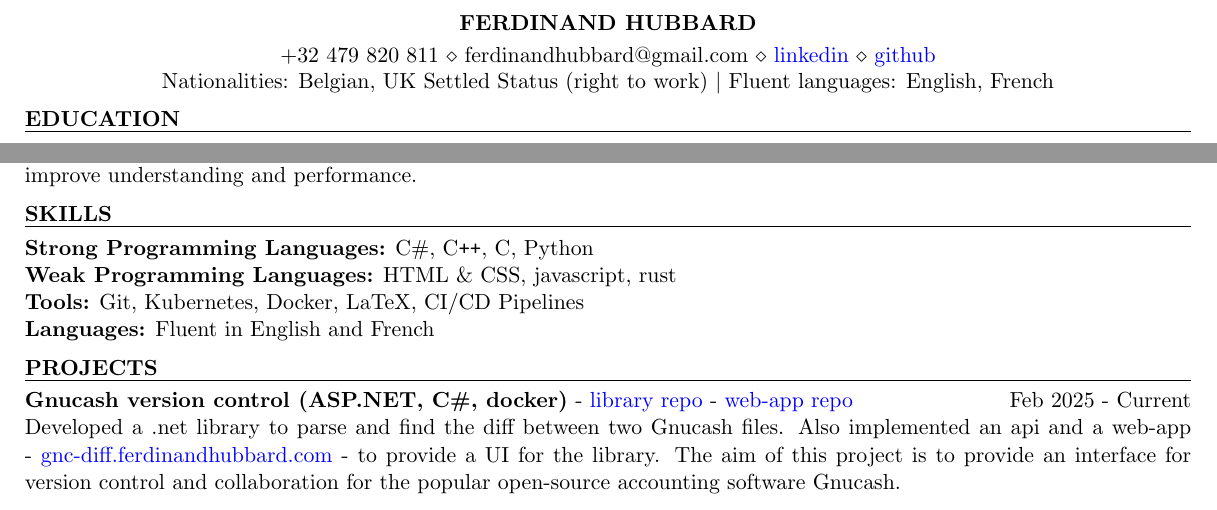
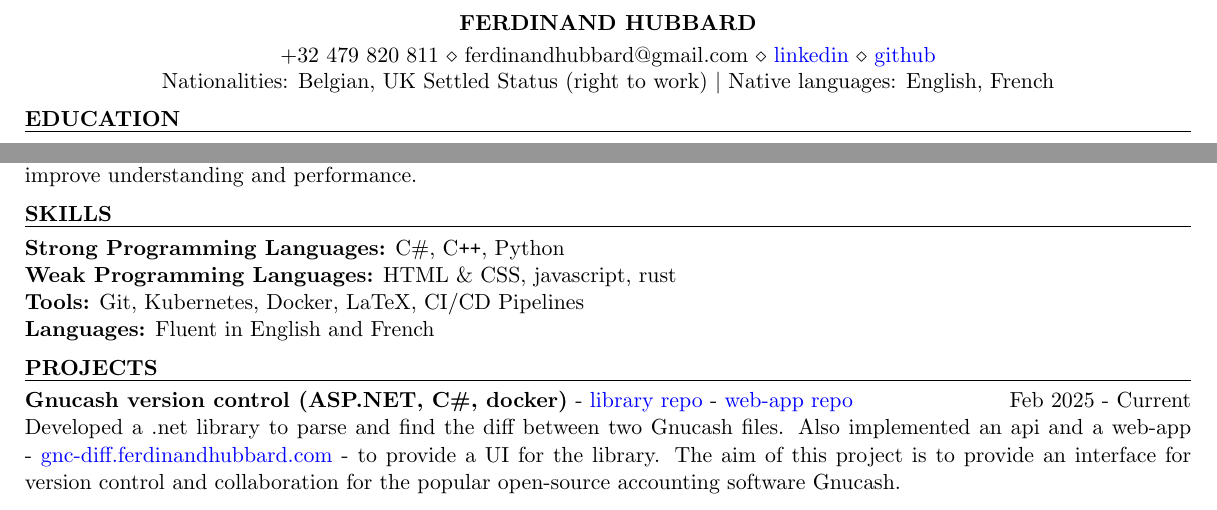
Before and after one commit to ferdinandhubbard981/resume, a LaTeX CV (resume.tex): two parts of the page, joined at a grey line, cut so that both start at the same text. Compiled offline with pdfLaTeX.

Commit message:
minor changes

```diff
--- a/resume.tex
+++ b/resume.tex
@@ -19,7 +19,7 @@
 %----------------------------------------------------------------------------------------
 \vspace{-10pt}
 \begin{center}
-    Nationalities: Belgian, UK Settled Status (right to work) ${\vert}$ Fluent languages: English, French
+    Nationalities: Belgian, UK Settled Status (right to work) ${\vert}$ Native languages: English, French
 \end{center}
 %----------------------------------------------------------------------------------------
 %	EDUCATION SECTION
@@ -56,7 +56,7 @@ Supported first-year students in 'Imperative Programming' and 'Mathematics B' co
 
 \begin{rSection}{Skills}
 
-{\bf Strong Programming Languages:} C\#, C\texttt{++}, C, Python\\
+{\bf Strong Programming Languages:} C\#, C\texttt{++}, Python\\
 {\bf Weak Programming Languages:} HTML \& CSS, javascript, rust \\
 {\bf Tools:} Git, Kubernetes, Docker, LaTeX, CI/CD Pipelines \\
 {\bf Languages:} Fluent in English and French
```
Also changed, not shown: resume.pdf.
